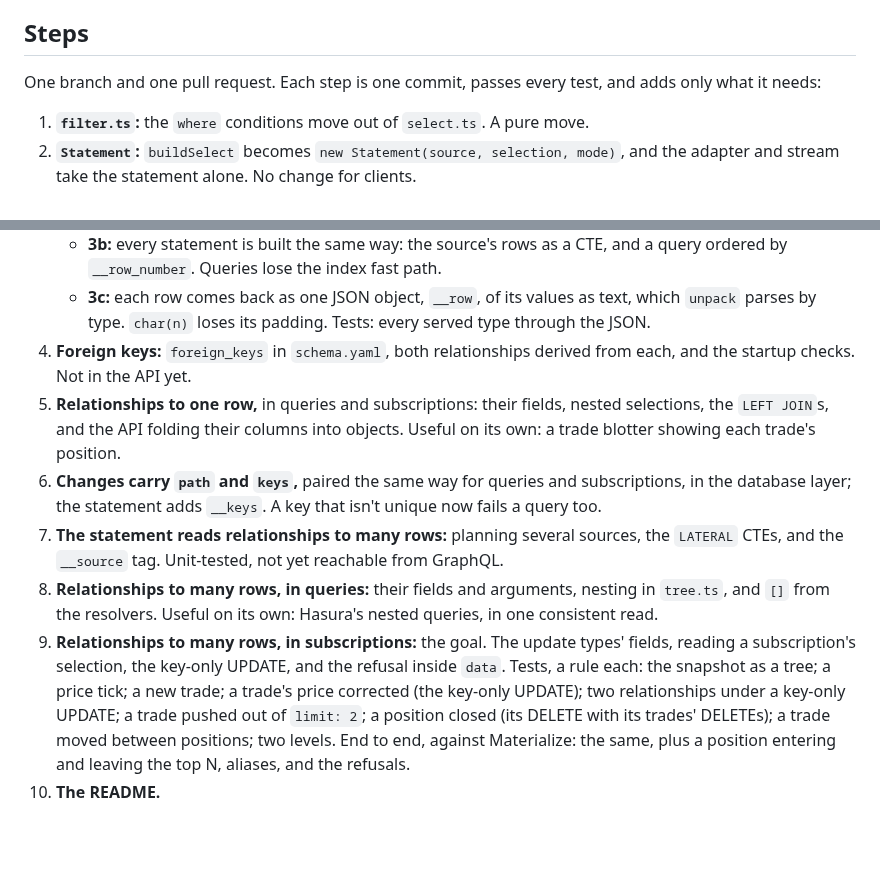
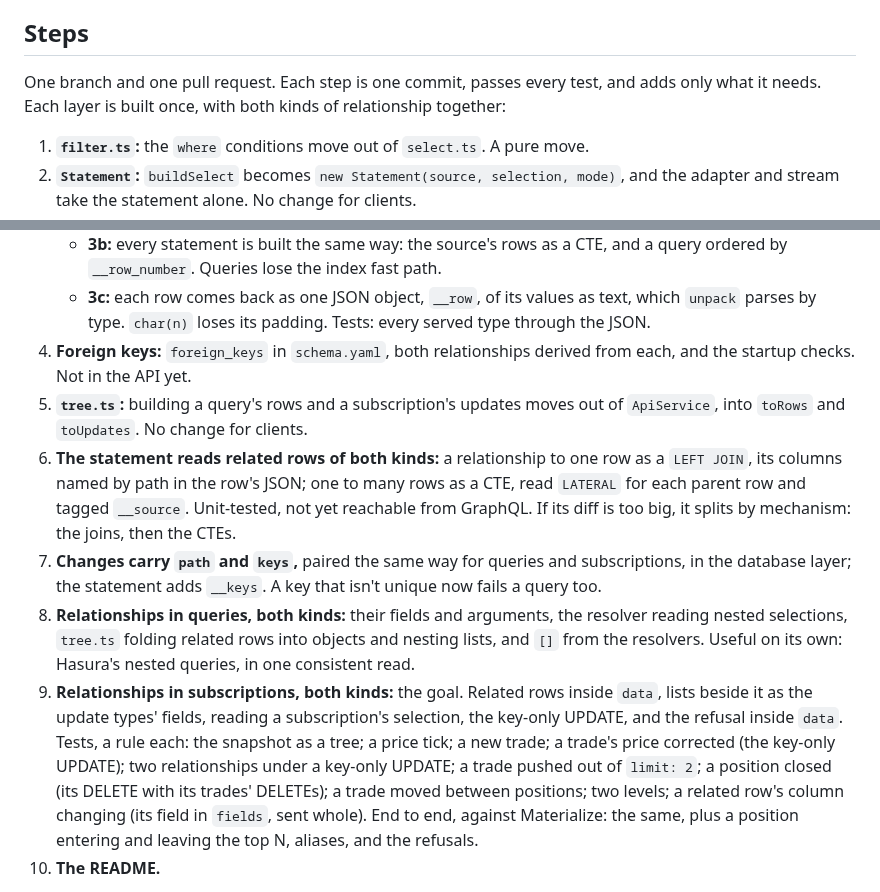
Before and after one commit to tycoworks/tycostream, a Markdown page: docs/design/relationships.md, 2 parts joined by grey strips. Rendered like a GitHub page; blank space fills up the shorter version.

Commit message:
docs: relationships built layer by layer, both kinds together
Co-Authored-By: Claude Opus 5.5 <noreply@anthropic.com>

```diff
--- a/docs/design/relationships.md
+++ b/docs/design/relationships.md
@@ -293,7 +293,7 @@ Not measured: performance at positions-app's scale, and what Materialize keeps p
 
 ## Steps
 
-One branch and one pull request. Each step is one commit, passes every test, and adds only what it needs:
+One branch and one pull request. Each step is one commit, passes every test, and adds only what it needs. Each layer is built once, with both kinds of relationship together:
 
 1. **`filter.ts`:** the `where` conditions move out of `select.ts`. A pure move.
 2. **`Statement`:** `buildSelect` becomes `new Statement(source, selection, mode)`, and the adapter and stream take the statement alone. No change for clients.
@@ -302,11 +302,11 @@ One branch and one pull request. Each step is one commit, passes every test, and
    - **3b:** every statement is built the same way: the source's rows as a CTE, and a query ordered by `__row_number`. Queries lose the index fast path.
    - **3c:** each row comes back as one JSON object, `__row`, of its values as text, which `unpack` parses by type. `char(n)` loses its padding. Tests: every served type through the JSON.
 4. **Foreign keys:** `foreign_keys` in `schema.yaml`, both relationships derived from each, and the startup checks. Not in the API yet.
-5. **Relationships to one row,** in queries and subscriptions: their fields, nested selections, the `LEFT JOIN`s, and the API folding their columns into objects. Useful on its own: a trade blotter showing each trade's position.
-6. **Changes carry `path` and `keys`,** paired the same way for queries and subscriptions, in the database layer; the statement adds `__keys`. A key that isn't unique now fails a query too.
-7. **The statement reads relationships to many rows:** planning several sources, the `LATERAL` CTEs, and the `__source` tag. Unit-tested, not yet reachable from GraphQL.
-8. **Relationships to many rows, in queries:** their fields and arguments, nesting in `tree.ts`, and `[]` from the resolvers. Useful on its own: Hasura's nested queries, in one consistent read.
-9. **Relationships to many rows, in subscriptions:** the goal. The update types' fields, reading a subscription's selection, the key-only UPDATE, and the refusal inside `data`. Tests, a rule each: the snapshot as a tree; a price tick; a new trade; a trade's price corrected (the key-only UPDATE); two relationships under a key-only UPDATE; a trade pushed out of `limit: 2`; a position closed (its DELETE with its trades' DELETEs); a trade moved between positions; two levels. End to end, against Materialize: the same, plus a position entering and leaving the top N, aliases, and the refusals.
+5. **`tree.ts`:** building a query's rows and a subscription's updates moves out of `ApiService`, into `toRows` and `toUpdates`. No change for clients.
+6. **The statement reads related rows of both kinds:** a relationship to one row as a `LEFT JOIN`, its columns named by path in the row's JSON; one to many rows as a CTE, read `LATERAL` for each parent row and tagged `__source`. Unit-tested, not yet reachable from GraphQL. If its diff is too big, it splits by mechanism: the joins, then the CTEs.
+7. **Changes carry `path` and `keys`,** paired the same way for queries and subscriptions, in the database layer; the statement adds `__keys`. A key that isn't unique now fails a query too.
+8. **Relationships in queries, both kinds:** their fields and arguments, the resolver reading nested selections, `tree.ts` folding related rows into objects and nesting lists, and `[]` from the resolvers. Useful on its own: Hasura's nested queries, in one consistent read.
+9. **Relationships in subscriptions, both kinds:** the goal. Related rows inside `data`, lists beside it as the update types' fields, reading a subscription's selection, the key-only UPDATE, and the refusal inside `data`. Tests, a rule each: the snapshot as a tree; a price tick; a new trade; a trade's price corrected (the key-only UPDATE); two relationships under a key-only UPDATE; a trade pushed out of `limit: 2`; a position closed (its DELETE with its trades' DELETEs); a trade moved between positions; two levels; a related row's column changing (its field in `fields`, sent whole). End to end, against Materialize: the same, plus a position entering and leaving the top N, aliases, and the refusals.
 10. **The README.**
 
 Then positions-app moves to one subscription, against a local build until a release. Immer's `produce` could apply each message's nested updates to its React state, changing only the positions and trades that changed, so only their rows re-render.
```
